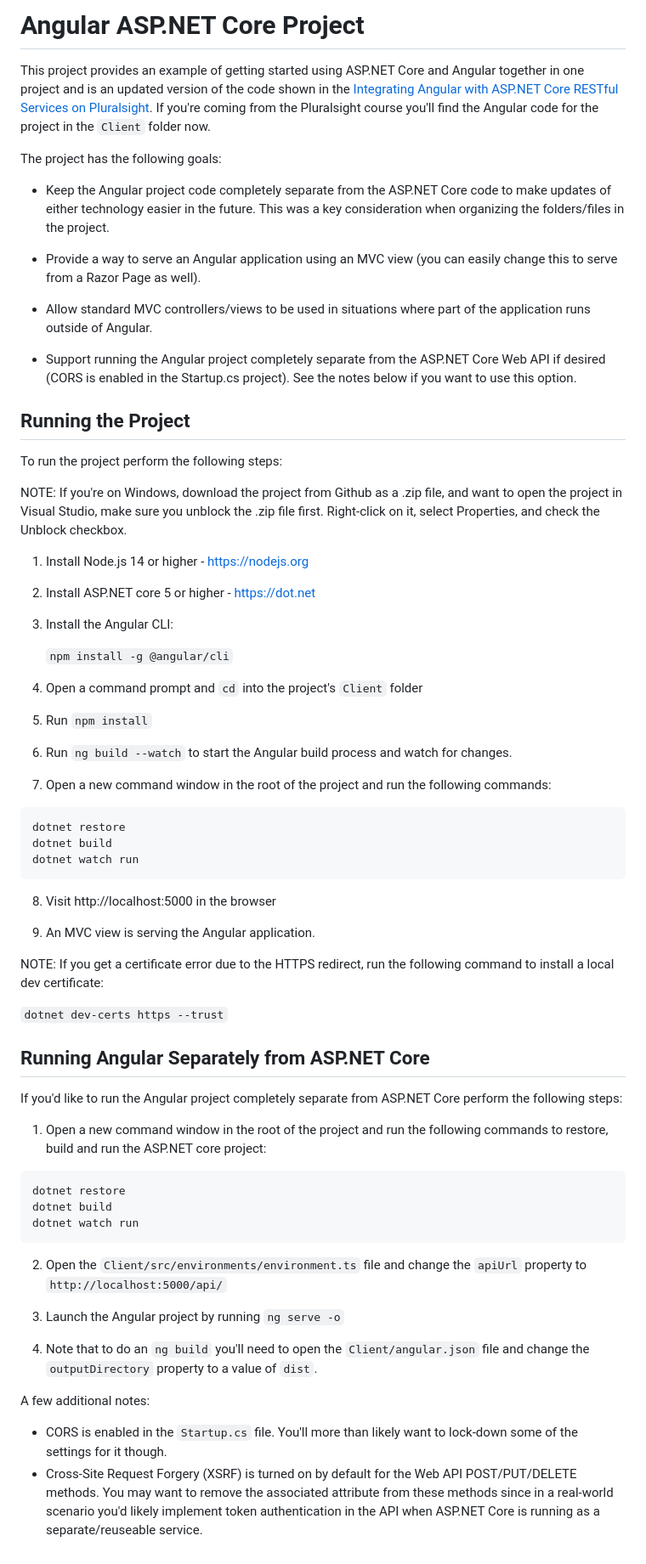
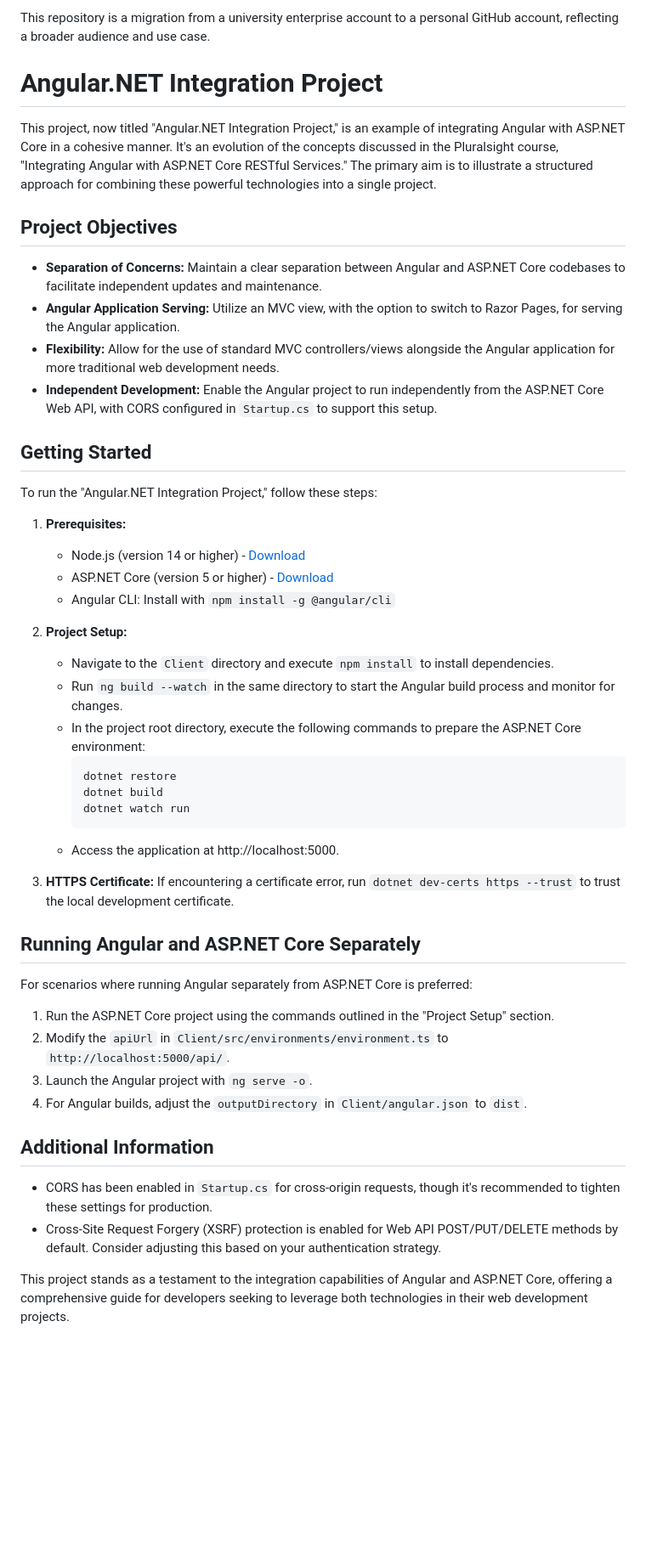
Before and after one commit to AbhiramKukkapalli/Angular.NET_Integration_Project, a Markdown page: README.md, the part around the change. Shown: that part at 85% size. Rendered like a GitHub page; blank space fills up the shorter version.

````diff
--- a/README.md
+++ b/README.md
@@ -1,74 +1,49 @@
-# Angular ASP.NET Core Project
+This repository is a migration from a university enterprise account to a personal GitHub account, reflecting a broader audience and use case.
 
-This project provides an example of getting started using
-ASP.NET Core and Angular together in one project and is an updated version of the code shown in the [Integrating Angular with ASP.NET Core RESTful Services on Pluralsight](https://www.pluralsight.com/courses/angular-aspnetcore-restful-services). If you're coming from the Pluralsight course you'll find the Angular code for the project in the `Client` folder now.
+# Angular.NET Integration Project
 
-The project has the following goals:
+This project, now titled "Angular.NET Integration Project," is an example of integrating Angular with ASP.NET Core in a cohesive manner. It's an evolution of the concepts discussed in the Pluralsight course, "Integrating Angular with ASP.NET Core RESTful Services." The primary aim is to illustrate a structured approach for combining these powerful technologies into a single project.
+## Project Objectives
 
-* Keep the Angular project code completely separate from the ASP.NET Core code to make updates of either technology easier in the future. This was a key consideration when organizing the folders/files in the project.
+- **Separation of Concerns:** Maintain a clear separation between Angular and ASP.NET Core codebases to facilitate independent updates and maintenance.
+- **Angular Application Serving:** Utilize an MVC view, with the option to switch to Razor Pages, for serving the Angular application.
+- **Flexibility:** Allow for the use of standard MVC controllers/views alongside the Angular application for more traditional web development needs.
+- **Independent Development:** Enable the Angular project to run independently from the ASP.NET Core Web API, with CORS configured in `Startup.cs` to support this setup.
 
-* Provide a way to serve an Angular application using an MVC view (you can easily change this to serve from a Razor Page as well).
+## Getting Started
 
-* Allow standard MVC controllers/views to be used in situations where part of the application runs outside of Angular.
+To run the "Angular.NET Integration Project," follow these steps:
 
-* Support running the Angular project completely separate from the ASP.NET Core Web API if desired (CORS is enabled in the Startup.cs project). See the notes below if you want to use this option.
+1. **Prerequisites:**
+   - Node.js (version 14 or higher) - [Download](https://nodejs.org)
+   - ASP.NET Core (version 5 or higher) - [Download](https://dot.net)
+   - Angular CLI: Install with `npm install -g @angular/cli`
 
-## Running the Project
+2. **Project Setup:**
+   - Navigate to the `Client` directory and execute `npm install` to install dependencies.
+   - Run `ng build --watch` in the same directory to start the Angular build process and monitor for changes.
+   - In the project root directory, execute the following commands to prepare the ASP.NET Core environment:
+     ```
+     dotnet restore
+     dotnet build
+     dotnet watch run
+     ```
+   - Access the application at http://localhost:5000.
 
-To run the project perform the following steps:
+3. **HTTPS Certificate:** If encountering a certificate error, run `dotnet dev-certs https --trust` to trust the local development certificate.
 
-NOTE: If you're on Windows, download the project from Github as a .zip file, and want to open the project in Visual Studio, make sure you unblock the .zip file first. Right-click on it, select Properties, and check the Unblock checkbox.
+## Running Angular and ASP.NET Core Separately
 
-1. Install Node.js 14 or higher - https://nodejs.org
+For scenarios where running Angular separately from ASP.NET Core is preferred:
 
-2. Install ASP.NET core 5 or higher - https://dot.net
+1. Run the ASP.NET Core project using the commands outlined in the "Project Setup" section.
+2. Modify the `apiUrl` in `Client/src/environments/environment.ts` to `http://localhost:5000/api/`.
+3. Launch the Angular project with `ng serve -o`.
+4. For Angular builds, adjust the `outputDirectory` in `Client/angular.json` to `dist`.
 
-3. Install the Angular CLI:
+## Additional Information
 
-    `npm install -g @angular/cli`
+- CORS has been enabled in `Startup.cs` for cross-origin requests, though it's recommended to tighten these settings for production.
+- Cross-Site Request Forgery (XSRF) protection is enabled for Web API POST/PUT/DELETE methods by default. Consider adjusting this based on your authentication strategy.
 
-4. Open a command prompt and `cd` into the project's `Client` folder
-
-5. Run `npm install`
-
-6. Run `ng build --watch` to start the Angular build process and watch for changes.
-
-7. Open a new command window in the root of the project and run the following commands:
-
-```
-dotnet restore
-dotnet build
-dotnet watch run
-```
-
-8. Visit http://localhost:5000 in the browser
-
-9. An MVC view is serving the Angular application.
-
-NOTE: If you get a certificate error due to the HTTPS redirect, run the following command to install a local dev certificate:
-
-`dotnet dev-certs https --trust`
-
-## Running Angular Separately from ASP.NET Core
-
-If you'd like to run the Angular project completely separate from ASP.NET Core perform the following steps:
-
-1. Open a new command window in the root of the project and run the following commands to restore, build and run the ASP.NET core project:
-
-```
-dotnet restore
-dotnet build
-dotnet watch run
-```
-
-2. Open the `Client/src/environments/environment.ts` file and change the `apiUrl` property to `http://localhost:5000/api/`
-
-3. Launch the Angular project by running `ng serve -o`
-
-4. Note that to do an `ng build` you'll need to open the `Client/angular.json` file and change the `outputDirectory` property to a value of `dist`.
-
-A few additional notes:
-
-* CORS is enabled in the `Startup.cs` file. You'll more than likely want to lock-down some of the settings for it though.
-* Cross-Site Request Forgery (XSRF) is turned on by default for the Web API POST/PUT/DELETE methods. You may want to remove the associated attribute from these methods since in a real-world scenario you'd likely implement token authentication
-in the API when ASP.NET Core is running as a separate/reuseable service.
+This project stands as a testament to the integration capabilities of Angular and ASP.NET Core, offering a comprehensive guide for developers seeking to leverage both technologies in their web development projects.
````
